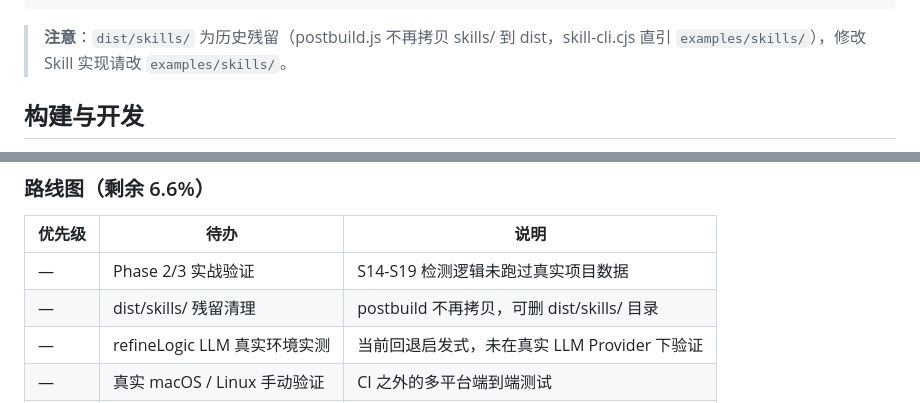
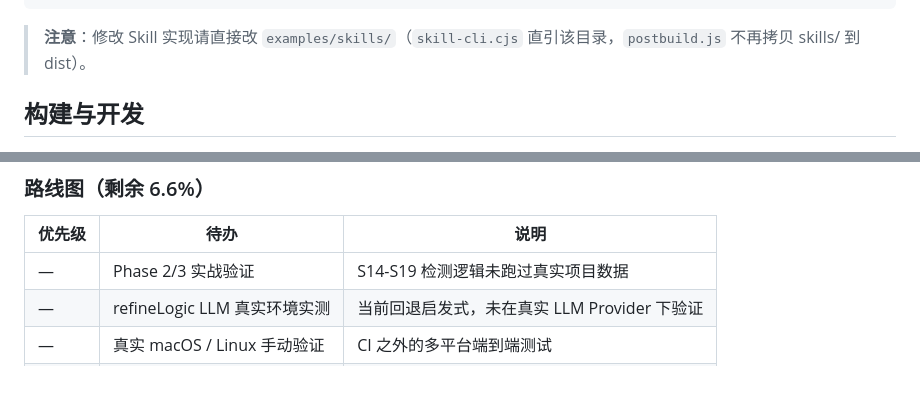
Before and after one commit to LikeSimple/project-orchestrator-bundle, a Markdown page: README.md, 2 parts joined by grey strips. Drawn GitHub-style; blank space fills up the shorter version.

Commit message:
docs: remove outdated dist/skills references
dist/skills directory no longer exists (postbuild.js no longer copies skills to dist). Clean up 3 stale references in README.md and maturity-analysis-report.md; drop completed cleanup item from roadmap.

````diff
--- a/README.md
+++ b/README.md
@@ -270,7 +270,7 @@ project-orchestrator-bundle/
         └── lib/                           # 构建后的共享库
 ```
 
-> **注意**：`dist/skills/` 为历史残留（postbuild.js 不再拷贝 skills/ 到 dist，skill-cli.cjs 直引 `examples/skills/`），修改 Skill 实现请改 `examples/skills/`。
+> **注意**：修改 Skill 实现请直接改 `examples/skills/`（`skill-cli.cjs` 直引该目录，`postbuild.js` 不再拷贝 skills/ 到 dist）。
 
 ## 构建与开发
 
@@ -746,7 +746,6 @@ Bundle **不依赖 SpecKit 或 OpenSpec CLI 工具**。它借鉴了这两个工
 | 优先级 | 待办 | 说明 |
 |---|---|---|
 | — | Phase 2/3 实战验证 | S14-S19 检测逻辑未跑过真实项目数据 |
-| — | dist/skills/ 残留清理 | postbuild 不再拷贝，可删 dist/skills/ 目录 |
 | — | refineLogic LLM 真实环境实测 | 当前回退启发式，未在真实 LLM Provider 下验证 |
 | — | 真实 macOS / Linux 手动验证 | CI 之外的多平台端到端测试 |
 | — | Marketplace 上架 | 文档、示例、视频教程 |
````
Also changed, not shown: maturity-analysis-report.md (+1 -1 lines).
